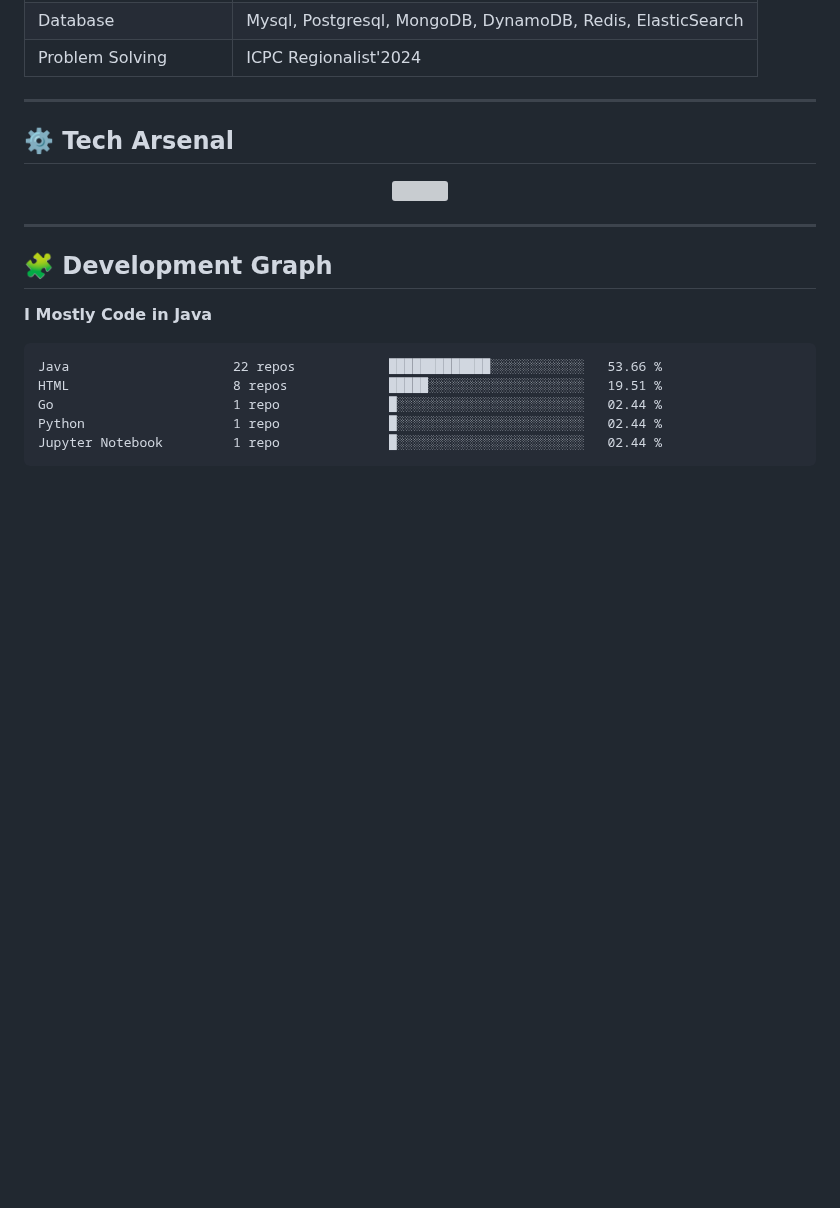
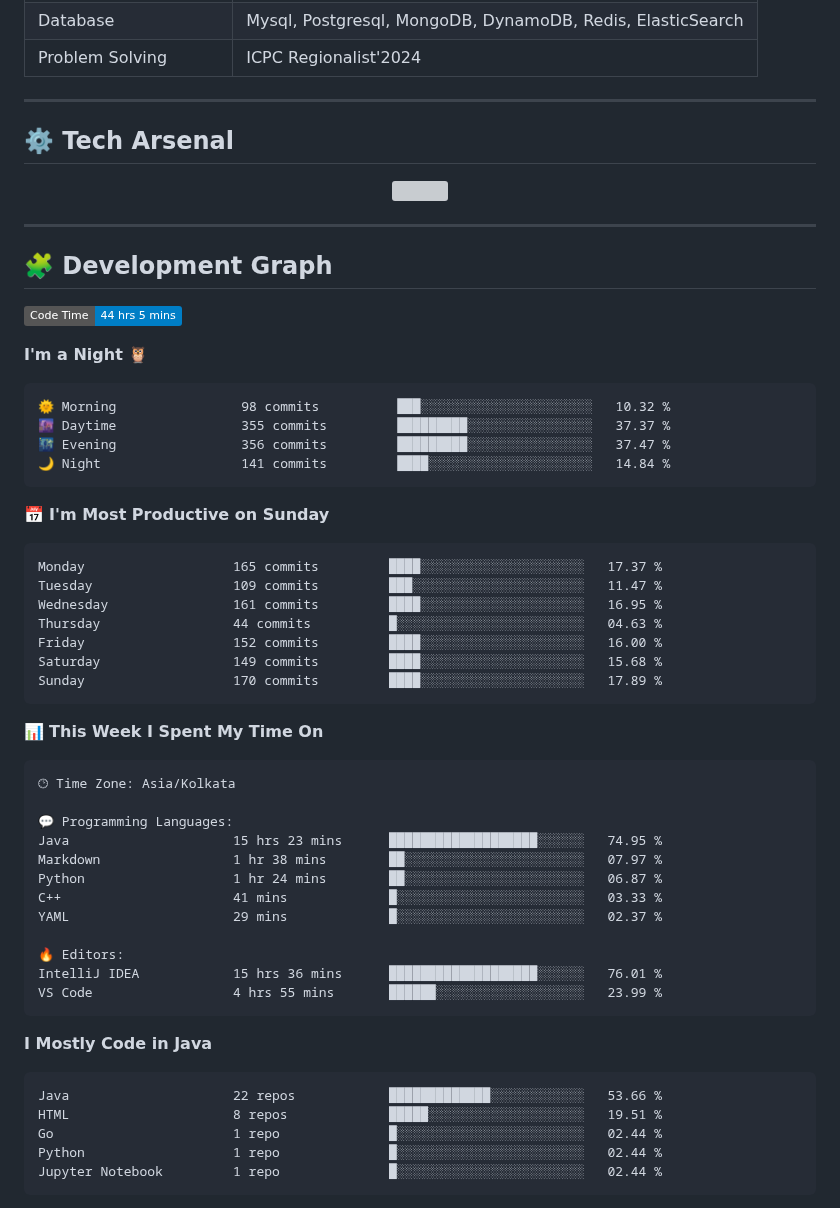
Before and after one commit to sumitverma77/sumitverma77, a Markdown page: README.md, the part around one of its changes. Drawn GitHub-style; badges without logos; blank space fills up the shorter version; grey boxes are pictures that could not be loaded.

Commit message:
Updated with Dev Metrics

````diff
--- a/README.md
+++ b/README.md
@@ -144,6 +144,46 @@
 ## 🧩 Development Graph
 
 <!--START_SECTION:waka-->
+![Code Time](http://img.shields.io/badge/Code%20Time-44%20hrs%205%20mins-blue)
+
+**I'm a Night 🦉**
+
+```text
+🌞 Morning                98 commits          ███░░░░░░░░░░░░░░░░░░░░░░   10.32 %
+🌆 Daytime                355 commits         █████████░░░░░░░░░░░░░░░░   37.37 %
+🌃 Evening                356 commits         █████████░░░░░░░░░░░░░░░░   37.47 %
+🌙 Night                  141 commits         ████░░░░░░░░░░░░░░░░░░░░░   14.84 %
+```
+📅 **I'm Most Productive on Sunday**
+
+```text
+Monday                   165 commits         ████░░░░░░░░░░░░░░░░░░░░░   17.37 %
+Tuesday                  109 commits         ███░░░░░░░░░░░░░░░░░░░░░░   11.47 %
+Wednesday                161 commits         ████░░░░░░░░░░░░░░░░░░░░░   16.95 %
+Thursday                 44 commits          █░░░░░░░░░░░░░░░░░░░░░░░░   04.63 %
+Friday                   152 commits         ████░░░░░░░░░░░░░░░░░░░░░   16.00 %
+Saturday                 149 commits         ████░░░░░░░░░░░░░░░░░░░░░   15.68 %
+Sunday                   170 commits         ████░░░░░░░░░░░░░░░░░░░░░   17.89 %
+```
+
+
+📊 **This Week I Spent My Time On**
+
+```text
+🕑︎ Time Zone: Asia/Kolkata
+
+💬 Programming Languages:
+Java                     15 hrs 23 mins      ███████████████████░░░░░░   74.95 %
+Markdown                 1 hr 38 mins        ██░░░░░░░░░░░░░░░░░░░░░░░   07.97 %
+Python                   1 hr 24 mins        ██░░░░░░░░░░░░░░░░░░░░░░░   06.87 %
+C++                      41 mins             █░░░░░░░░░░░░░░░░░░░░░░░░   03.33 %
+YAML                     29 mins             █░░░░░░░░░░░░░░░░░░░░░░░░   02.37 %
+
+🔥 Editors:
+IntelliJ IDEA            15 hrs 36 mins      ███████████████████░░░░░░   76.01 %
+VS Code                  4 hrs 55 mins       ██████░░░░░░░░░░░░░░░░░░░   23.99 %
+```
+
 **I Mostly Code in Java**
 
 ```text
````
Also changed, not shown: other parts of README.md (+1 -1 lines).
